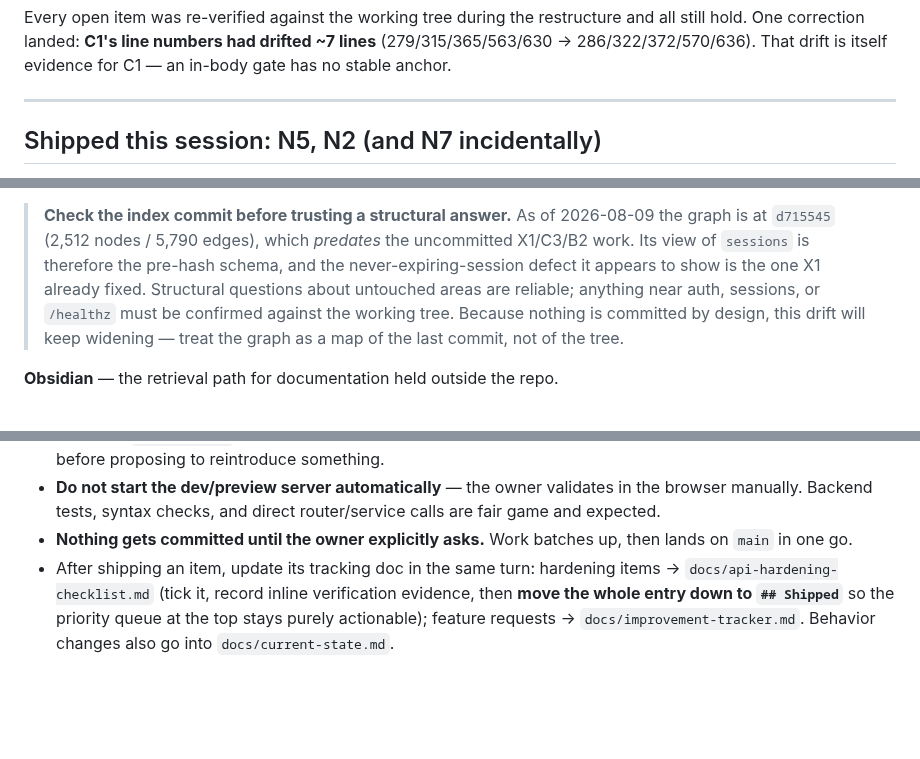
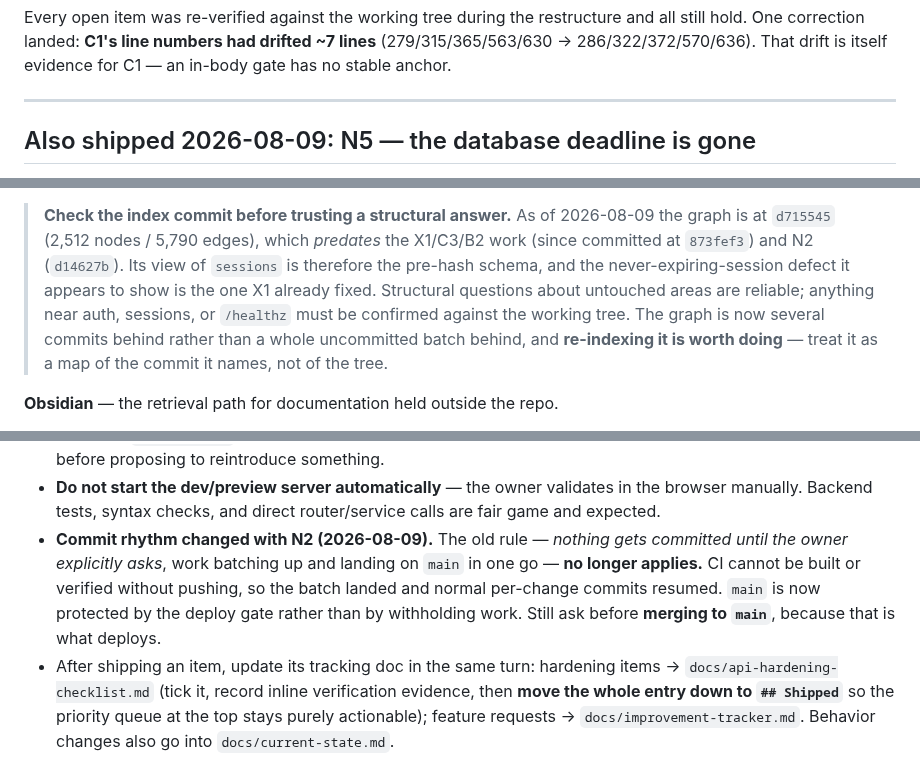
Before and after one commit to Avidiyah/inventory_app_git, a Markdown page: docs/handoff.md, 3 parts joined by grey strips. GitHub-like rendering; blank space fills up the shorter version.

```diff
--- a/docs/handoff.md
+++ b/docs/handoff.md
@@ -105,5 +121,5 @@ itself evidence for C1 — an in-body gate has no stable anchor.
 
 ---
 
-## Shipped this session: N5, N2 (and N7 incidentally)
+## Also shipped 2026-08-09: N5 — the database deadline is gone
 
@@ -212,12 +229,14 @@ query tools. It also has `recall` / `remember` for durable per-repo notes.
 
 > **Check the index commit before trusting a structural answer.** As of
 > 2026-08-09 the graph is at `d715545` (2,512 nodes / 5,790 edges), which
-> *predates* the uncommitted X1/C3/B2 work. Its view of `sessions` is therefore
+> *predates* the X1/C3/B2 work (since committed at `873fef3`) and N2 (`d14627b`).
+> Its view of `sessions` is therefore
 > the pre-hash schema, and the never-expiring-session defect it appears to show
 > is the one X1 already fixed. Structural questions about untouched areas are
 > reliable; anything near auth, sessions, or `/healthz` must be confirmed
-> against the working tree. Because nothing is committed by design, this drift
-> will keep widening — treat the graph as a map of the last commit, not of the
+> against the working tree. The graph is now several commits behind rather than
+> a whole uncommitted batch behind, and **re-indexing it is worth doing** —
+> treat it as a map of the commit it names, not of the
 > tree.
 
 **Obsidian** — the retrieval path for documentation held outside the repo.
@@ -271,8 +290,12 @@ Carried forward because it still holds:
 - **Do not start the dev/preview server automatically** — the owner validates in
   the browser manually. Backend tests, syntax checks, and direct
   router/service calls are fair game and expected.
-- **Nothing gets committed until the owner explicitly asks.** Work batches up,
-  then lands on `main` in one go.
+- **Commit rhythm changed with N2 (2026-08-09).** The old rule — *nothing gets
+  committed until the owner explicitly asks*, work batching up and landing on
+  `main` in one go — **no longer applies.** CI cannot be built or verified
+  without pushing, so the batch landed and normal per-change commits resumed.
+  `main` is now protected by the deploy gate rather than by withholding work.
+  Still ask before **merging to `main`**, because that is what deploys.
 - After shipping an item, update its tracking doc in the same turn:
   hardening items → `docs/api-hardening-checklist.md` (tick it, record inline
   verification evidence, then **move the whole entry down to `## Shipped`** so
```
Also changed, not shown: other parts of docs/handoff.md (+63 -46 lines).
